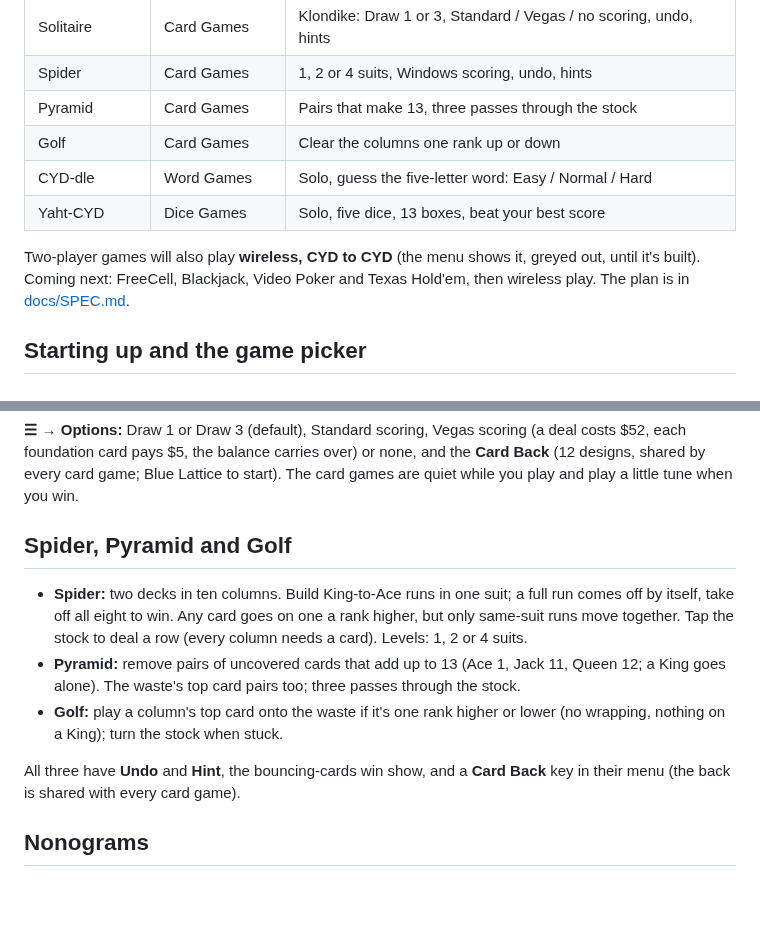
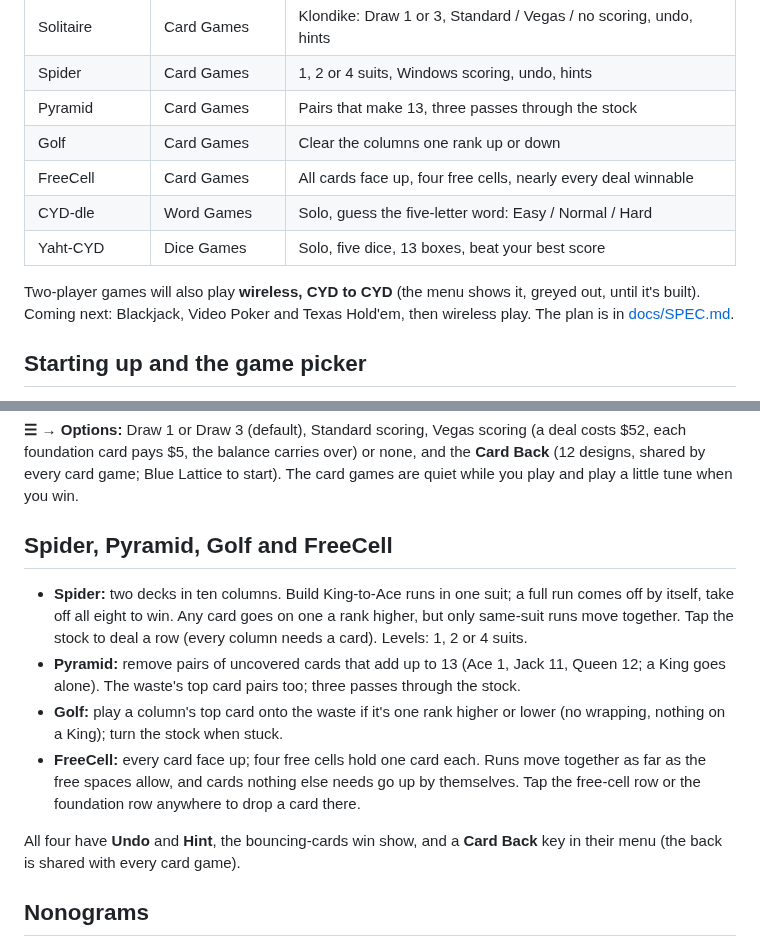
Before and after one commit to tomtombombadil/CYD-Classic-Games, a Markdown page: README.md, 2 parts joined by grey strips. Drawn GitHub-style; blank space fills up the shorter version.

```diff
--- a/README.md
+++ b/README.md
@@ -91,12 +92,13 @@ Minesweeper, MasterCYD, 2048, Peg Solitaire, Memory Match, Nonograms, Solitaire
 | Spider | Card Games | 1, 2 or 4 suits, Windows scoring, undo, hints |
 | Pyramid | Card Games | Pairs that make 13, three passes through the stock |
 | Golf | Card Games | Clear the columns one rank up or down |
+| FreeCell | Card Games | All cards face up, four free cells, nearly every deal winnable |
 | CYD-dle | Word Games | Solo, guess the five-letter word: Easy / Normal / Hard |
 | Yaht-CYD | Dice Games | Solo, five dice, 13 boxes, beat your best score |
 
 Two-player games will also play **wireless, CYD to CYD** (the menu shows it,
-greyed out, until it's built). Coming next: FreeCell, Blackjack, Video
-Poker and Texas Hold'em, then wireless play. The plan is in
+greyed out, until it's built). Coming next: Blackjack, Video Poker and
+Texas Hold'em, then wireless play. The plan is in
 [docs/SPEC.md](docs/SPEC.md).
 
 ## Starting up and the game picker
@@ -263,7 +265,7 @@ carries over) or none, and the **Card Back** (12 designs, shared by every
 card game; Blue Lattice to start). The card games are quiet while you play
 and play a little tune when you win.
 
-## Spider, Pyramid and Golf
+## Spider, Pyramid, Golf and FreeCell
 
 - **Spider:** two decks in ten columns. Build King-to-Ace runs in one suit;
   a full run comes off by itself, take off all eight to win. Any card goes
@@ -274,8 +276,12 @@ and play a little tune when you win.
   three passes through the stock.
 - **Golf:** play a column's top card onto the waste if it's one rank higher
   or lower (no wrapping, nothing on a King); turn the stock when stuck.
+- **FreeCell:** every card face up; four free cells hold one card each.
+  Runs move together as far as the free spaces allow, and cards nothing
+  else needs go up by themselves. Tap the free-cell row or the foundation
+  row anywhere to drop a card there.
 
-All three have **Undo** and **Hint**, the bouncing-cards win show, and a
+All four have **Undo** and **Hint**, the bouncing-cards win show, and a
 **Card Back** key in their menu (the back is shared with every card game).
 
 ## Nonograms
```
Also changed, not shown: other parts of README.md (+4 -3 lines), CLAUDE.md (+4 -1 lines), docs/screenshots/large_picker_light.png, docs/screenshots/small_freecell.png (added), docs/screenshots/small_picker_light.png, 10 other files.
